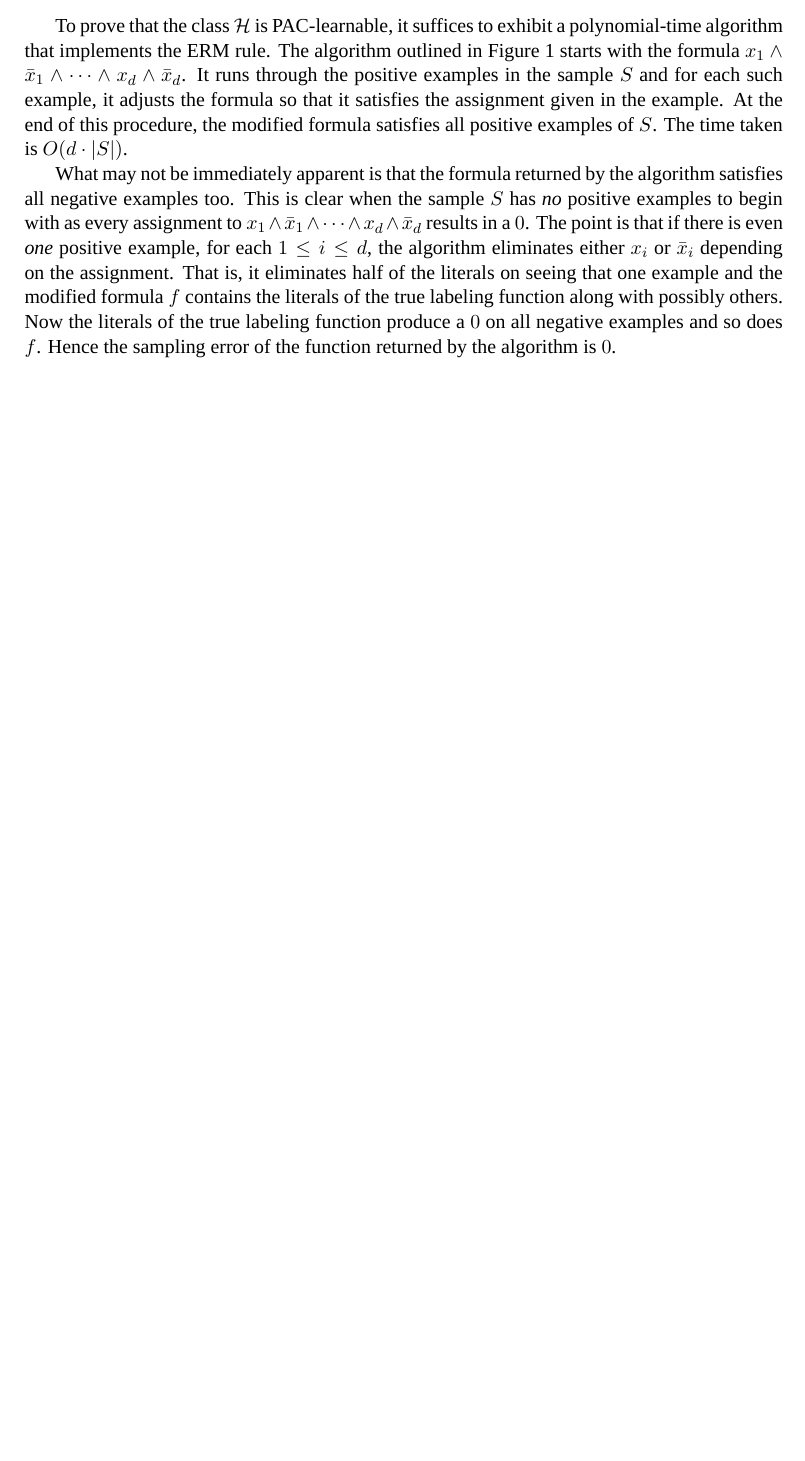
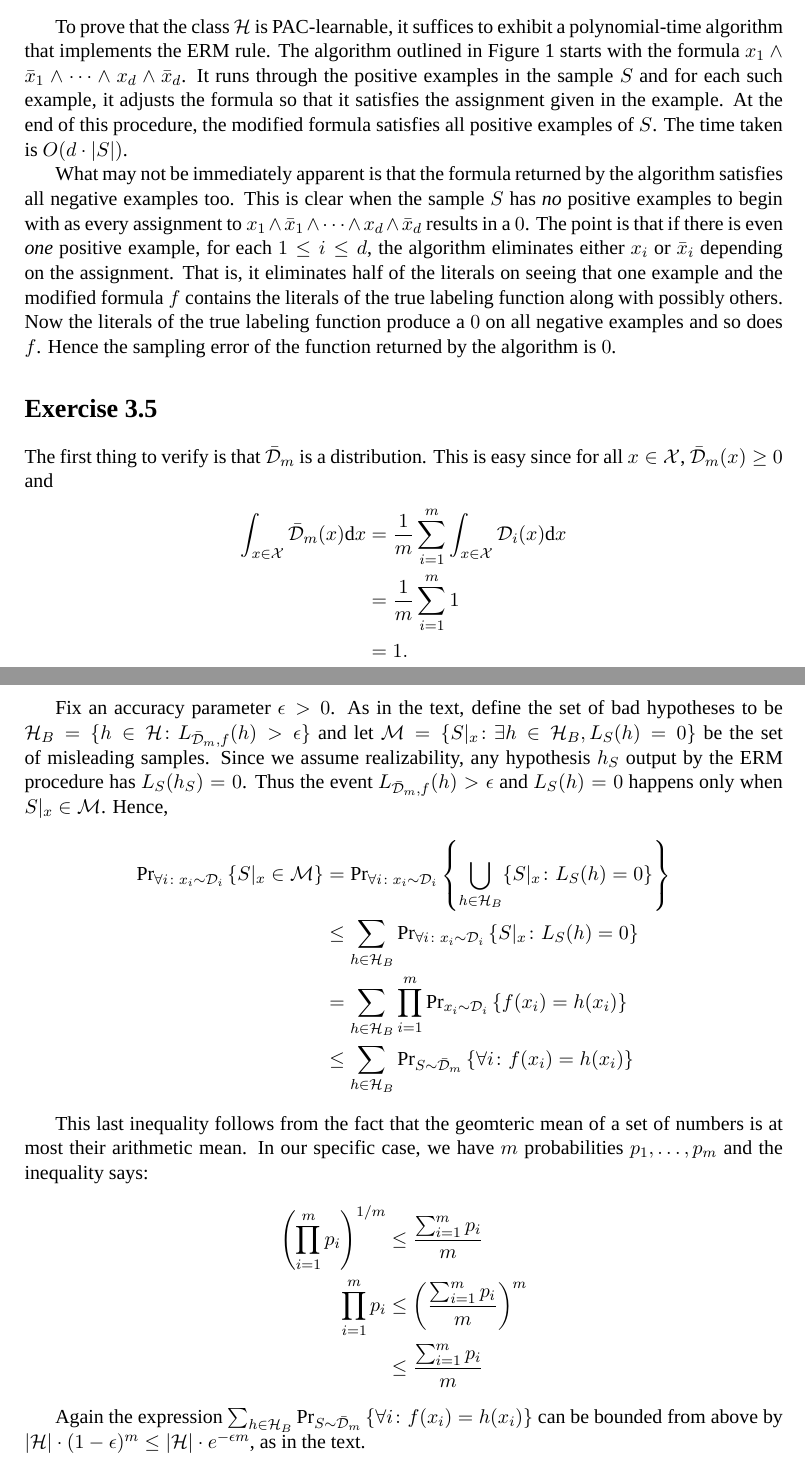
Before and after one commit to somnath1077/MachineLearningExercises, a LaTeX problem sheet (UML/exercises.tex, which reads UML/ch03.tex): part of page 3 of 3 before the commit and two parts of pages 3 and 4 of 4 after it, the two joined at a grey line, cut so that both start at the same text, the shorter picture padded with empty space. Compiled offline with XeLaTeX; a missing font is replaced by an installed copy or a similar font.

Commit message:
modified ex 3.5

```diff
--- a/UML/ch03.tex
+++ b/UML/ch03.tex
@@ -110,3 +110,38 @@ Now the literals of the true labeling function produce a $0$ on all negative exa
 \caption{Learning Boolean conjunctions}
 \label{fig:pac_boolean_conjunctions}
 \end{figure}
+
+
+\section*{Exercise 3.5}
+
+The first thing to verify is that $\bar{\dist}_m$ is a distribution. This is easy since for all $x \in \dom$, $\bar{\dist}_m(x) \geq 0$ and
+\begin{align*}
+	\int_{x \in \dom} \bar{\dist}_m (x) \dx x & = \frac{1}{m} \sum_{i = 1}^m
+	\int_{x \in \dom} \dist_i (x) \dx x \\
+	& = \frac{1}{m} \sum_{i = 1}^m 1 \\
+	& = 1.
+\end{align*}
+
+Fix an accuracy parameter $\epsilon > 0$. As in the text, define the set of bad hypotheses to be $\hypclass_{B} = \{h \in \hypclass \colon L_{\bar{\dist}_m, f} (h) > \epsilon\}$ and let $\mathcal{M} = \{S \vert_x \colon \exists h \in \hypclass_{B}, L_S(h) = 0\}$ be the set of misleading samples. Since we assume realizability, any hypothesis~$h_S$ output by the ERM procedure has $L_S(h_S) = 0$. Thus the event
+$L_{\bar{\dist}_m, f} (h) > \epsilon$ and $L_S(h) = 0$ happens only when $S \vert_x \in \mathcal{M}$. Hence,
+\begin{align*}
+	\Prtwo{\forall i \colon x_i \sim \dist_i}{S \vert_x \in \mathcal{M}}
+	& = \Prtwo{\forall i \colon x_i \sim \dist_i}{\bigcup_{h \in \hypclass_{B}}
+			   \{S \vert_x \colon L_S(h) = 0\}} \\
+    & \leq \sum_{h \in \hypclass_B}
+    		\Prtwo{\forall i \colon x_i \sim \dist_i}{S \vert_x \colon L_S(h) = 0} \\
+    & = \sum_{h \in \hypclass_B}
+    		\prod_{i = 1}^{m} \Prtwo{x_i \sim \dist_i}{f(x_i) = h(x_i)} \\
+    & \leq \sum_{h \in \hypclass_B}
+    		\Prtwo{S \sim \bar{\dist}_m}{\forall i \colon f(x_i) = h(x_i)}
+\end{align*}
+
+This last inequality follows from the fact that the geomteric mean of a set of numbers is at most their arithmetic mean. In our specific case, we have $m$ probabilities $p_1, \ldots, p_m$ and the inequality says:
+\begin{align*}
+	\left ( \prod_{i = 1}^m p_i \right )^{1 / m}
+			& \leq \frac{\sum_{i = 1}^m p_i}{m} \\
+	\prod_{i = 1}^m p_i & \leq \left ( \frac{\sum_{i = 1}^m p_i}{m} \right )^m \\
+	                    & \leq \frac{\sum_{i = 1}^m p_i}{m}
+\end{align*}
+
+Again the expression $\sum_{h \in \hypclass_B} \Prtwo{S \sim \bar{\dist}_m}{\forall i \colon f(x_i) = h(x_i)}$ can be bounded from above by $|\hypclass| \cdot (1 - \epsilon)^m \leq |\hypclass| \cdot e^{- \epsilon m}$, as in the text.
--- a/UML/exercises.tex
+++ b/UML/exercises.tex
@@ -92,6 +92,7 @@ BoldItalicFont=courbi.ttf
 \newcommand{\Prone}[1]{\text{Pr} \left \{ #1 \right \}}
 \newcommand{\ceiling}[1]{\ensuremath{\left \lceil #1 \right \rceil}}
 \newcommand{\angular}[1]{\ensuremath{\left \langle #1 \right \rangle}}
+\newcommand{\dx}{\ensuremath{\text{d}}}
 
 \title{Understanding Machine Learning: Exercises}
 
```
Also changed, not shown: UML/exercises.pdf.
